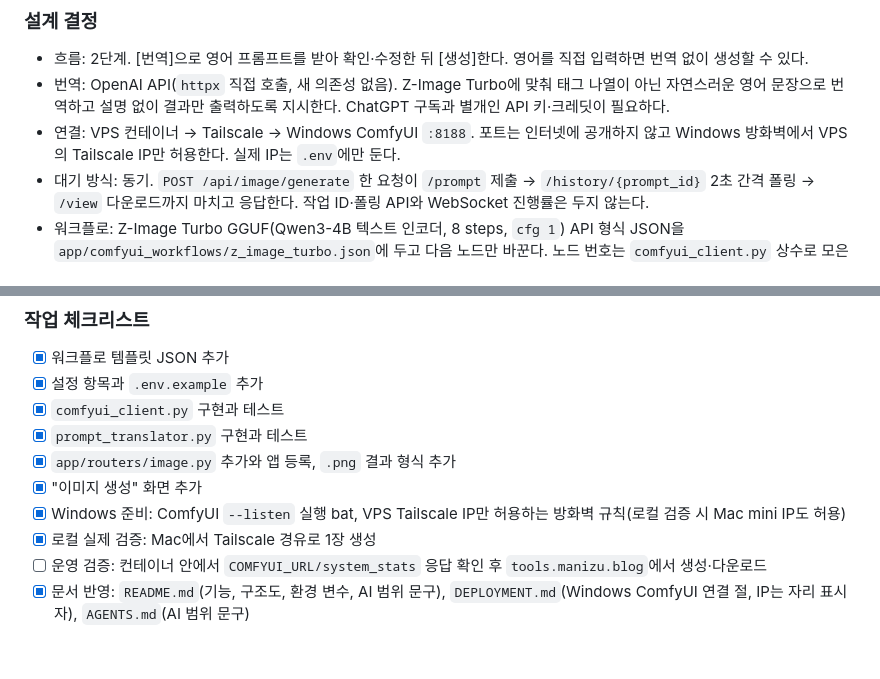
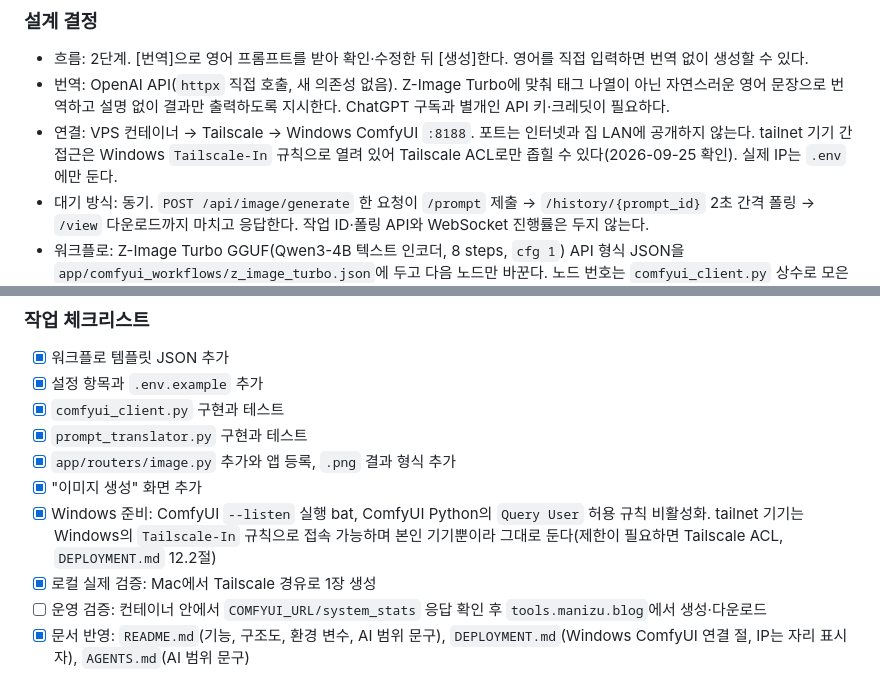
Before and after one commit to manizu2424/python-ai-utility-web, a Markdown page: TASKS.md, 2 parts joined by grey strips. Rendered like a GitHub page; blank space fills up the shorter version.

```diff
--- a/TASKS.md
+++ b/TASKS.md
@@ -82,7 +82,7 @@ Phase 0~2는 모두 완료했다. 남은 작업은 다음 다섯 가지이며
 
 - 흐름: 2단계. [번역]으로 영어 프롬프트를 받아 확인·수정한 뒤 [생성]한다. 영어를 직접 입력하면 번역 없이 생성할 수 있다.
 - 번역: OpenAI API(`httpx` 직접 호출, 새 의존성 없음). Z-Image Turbo에 맞춰 태그 나열이 아닌 자연스러운 영어 문장으로 번역하고 설명 없이 결과만 출력하도록 지시한다. ChatGPT 구독과 별개인 API 키·크레딧이 필요하다.
-- 연결: VPS 컨테이너 → Tailscale → Windows ComfyUI `:8188`. 포트는 인터넷에 공개하지 않고 Windows 방화벽에서 VPS의 Tailscale IP만 허용한다. 실제 IP는 `.env`에만 둔다.
+- 연결: VPS 컨테이너 → Tailscale → Windows ComfyUI `:8188`. 포트는 인터넷과 집 LAN에 공개하지 않는다. tailnet 기기 간 접근은 Windows `Tailscale-In` 규칙으로 열려 있어 Tailscale ACL로만 좁힐 수 있다(2026-09-25 확인). 실제 IP는 `.env`에만 둔다.
 - 대기 방식: 동기. `POST /api/image/generate` 한 요청이 `/prompt` 제출 → `/history/{prompt_id}` 2초 간격 폴링 → `/view` 다운로드까지 마치고 응답한다. 작업 ID·폴링 API와 WebSocket 진행률은 두지 않는다.
 - 워크플로: Z-Image Turbo GGUF(Qwen3-4B 텍스트 인코더, 8 steps, `cfg 1`) API 형식 JSON을 `app/comfyui_workflows/z_image_turbo.json`에 두고 다음 노드만 바꾼다. 노드 번호는 `comfyui_client.py` 상수로 모은다.
   - 노드 2 `text`: 영어 프롬프트
@@ -125,7 +125,7 @@ Phase 0~2는 모두 완료했다. 남은 작업은 다음 다섯 가지이며
 - [x] `prompt_translator.py` 구현과 테스트
 - [x] `app/routers/image.py` 추가와 앱 등록, `.png` 결과 형식 추가
 - [x] "이미지 생성" 화면 추가
-- [x] Windows 준비: ComfyUI `--listen` 실행 bat, VPS Tailscale IP만 허용하는 방화벽 규칙(로컬 검증 시 Mac mini IP도 허용)
+- [x] Windows 준비: ComfyUI `--listen` 실행 bat, ComfyUI Python의 `Query User` 허용 규칙 비활성화. tailnet 기기는 Windows의 `Tailscale-In` 규칙으로 접속 가능하며 본인 기기뿐이라 그대로 둔다(제한이 필요하면 Tailscale ACL, `DEPLOYMENT.md` 12.2절)
 - [x] 로컬 실제 검증: Mac에서 Tailscale 경유로 1장 생성
 - [ ] 운영 검증: 컨테이너 안에서 `COMFYUI_URL/system_stats` 응답 확인 후 `tools.manizu.blog`에서 생성·다운로드
 - [x] 문서 반영: `README.md`(기능, 구조도, 환경 변수, AI 범위 문구), `DEPLOYMENT.md`(Windows ComfyUI 연결 절, IP는 자리 표시자), `AGENTS.md`(AI 범위 문구)
```
Also changed, not shown: DEPLOYMENT.md (+32 -14 lines).
